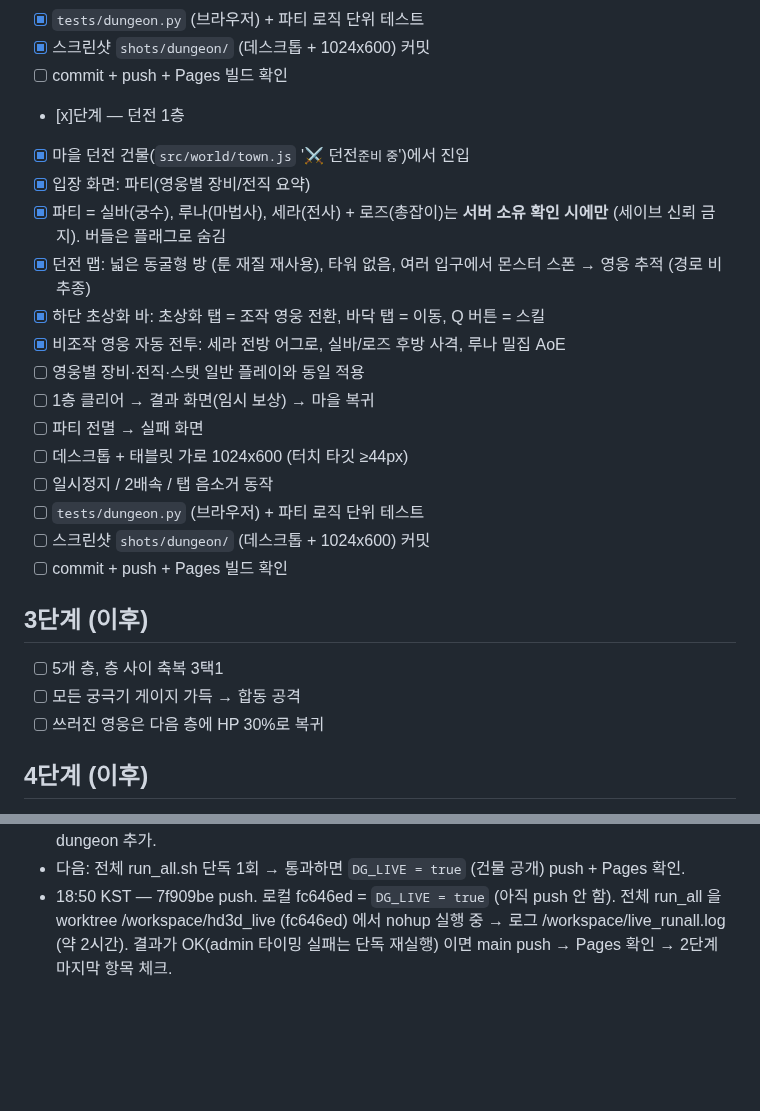
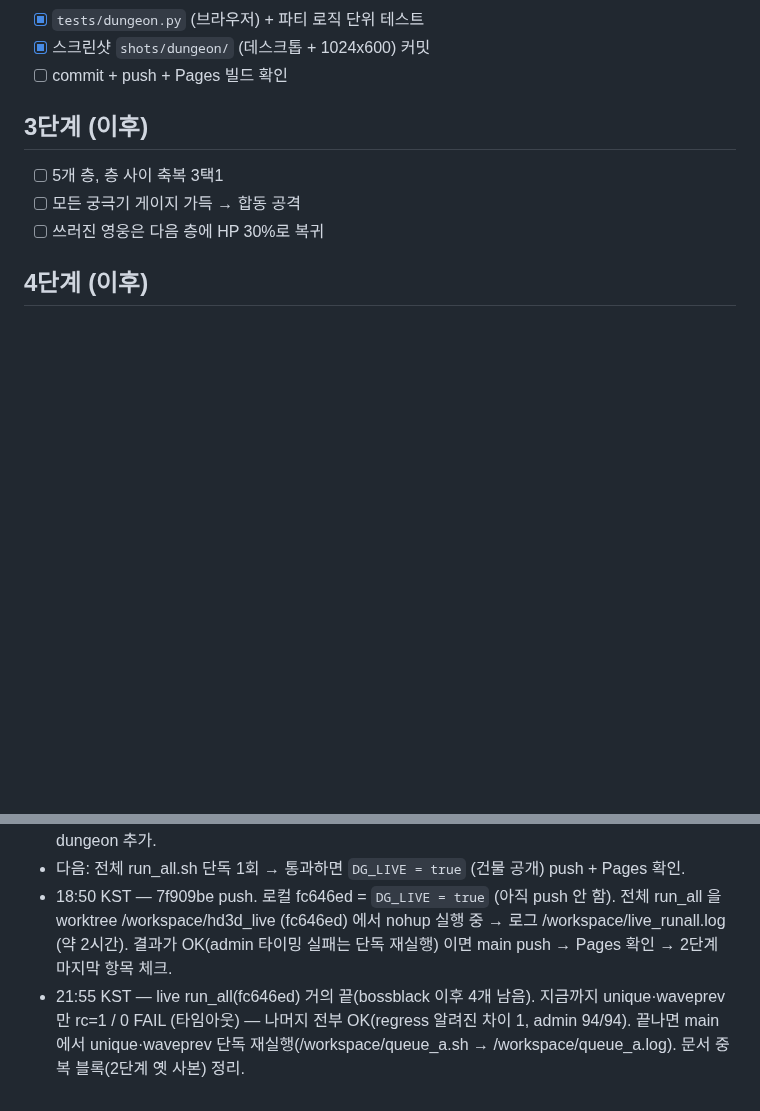
Before and after one commit to hyunjk11/hero-defense-3d, a Markdown page: docs/DUNGEON_2026-10-22.md, 2 parts joined by grey strips. GitHub-like rendering; blank space fills up the shorter version.

Commit message:
docs: 던전 진행 기록 21:55 (중복 블록 정리)

```diff
--- a/docs/DUNGEON_2026-10-22.md
+++ b/docs/DUNGEON_2026-10-22.md
@@ -30,21 +30,6 @@
 - [x] `tests/dungeon.py` (브라우저) + 파티 로직 단위 테스트
 - [x] 스크린샷 `shots/dungeon/` (데스크톱 + 1024x600) 커밋
 - [ ] commit + push + Pages 빌드 확인
-- [x]단계 — 던전 1층
-- [x] 마을 던전 건물(`src/world/town.js` '⚔ 던전<small>준비 중</small>')에서 진입
-- [x] 입장 화면: 파티(영웅별 장비/전직 요약)
-- [x] 파티 = 실바(궁수), 루나(마법사), 세라(전사) + 로즈(총잡이)는 **서버 소유 확인 시에만** (세이브 신뢰 금지). 버들은 플래그로 숨김
-- [x] 던전 맵: 넓은 동굴형 방 (툰 재질 재사용), 타워 없음, 여러 입구에서 몬스터 스폰 → 영웅 추적 (경로 비추종)
-- [x] 하단 초상화 바: 초상화 탭 = 조작 영웅 전환, 바닥 탭 = 이동, Q 버튼 = 스킬
-- [x] 비조작 영웅 자동 전투: 세라 전방 어그로, 실바/로즈 후방 사격, 루나 밀집 AoE
-- [ ] 영웅별 장비·전직·스탯 일반 플레이와 동일 적용
-- [ ] 1층 클리어 → 결과 화면(임시 보상) → 마을 복귀
-- [ ] 파티 전멸 → 실패 화면
-- [ ] 데스크톱 + 태블릿 가로 1024x600 (터치 타깃 ≥44px)
-- [ ] 일시정지 / 2배속 / 탭 음소거 동작
-- [ ] `tests/dungeon.py` (브라우저) + 파티 로직 단위 테스트
-- [ ] 스크린샷 `shots/dungeon/` (데스크톱 + 1024x600) 커밋
-- [ ] commit + push + Pages 빌드 확인
 
 ## 3단계 (이후)
 - [ ] 5개 층, 층 사이 축복 3택1
@@ -66,3 +51,4 @@
   스크린샷 shots/dungeon/ (entry/run/result/fail desktop · entry/run/result tablet 1024x600). run_all.sh 에 dungeon 추가.
 - 다음: 전체 run_all.sh 단독 1회 → 통과하면 `DG_LIVE = true` (건물 공개) push + Pages 확인.
 - 18:50 KST — 7f909be push. 로컬 fc646ed = `DG_LIVE = true` (아직 push 안 함). 전체 run_all 을 worktree /workspace/hd3d_live (fc646ed) 에서 nohup 실행 중 → 로그 /workspace/live_runall.log (약 2시간). 결과가 OK(admin 타이밍 실패는 단독 재실행) 이면 main push → Pages 확인 → 2단계 마지막 항목 체크.
+- 21:55 KST — live run_all(fc646ed) 거의 끝(bossblack 이후 4개 남음). 지금까지 unique·waveprev 만 rc=1 / 0 FAIL (타임아웃) — 나머지 전부 OK(regress 알려진 차이 1, admin 94/94). 끝나면 main 에서 unique·waveprev 단독 재실행(/workspace/queue_a.sh → /workspace/queue_a.log). 문서 중복 블록(2단계 옛 사본) 정리.
```
